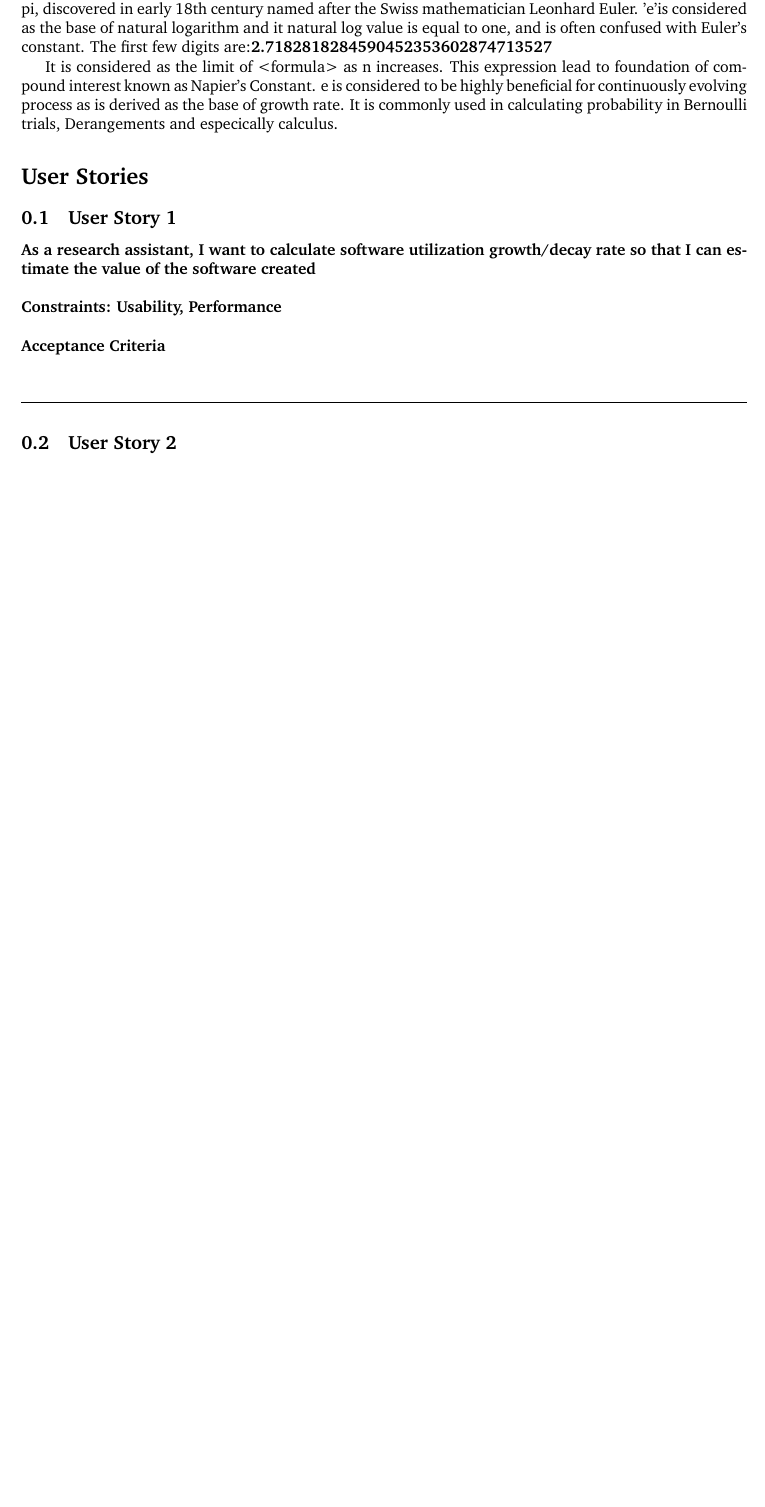
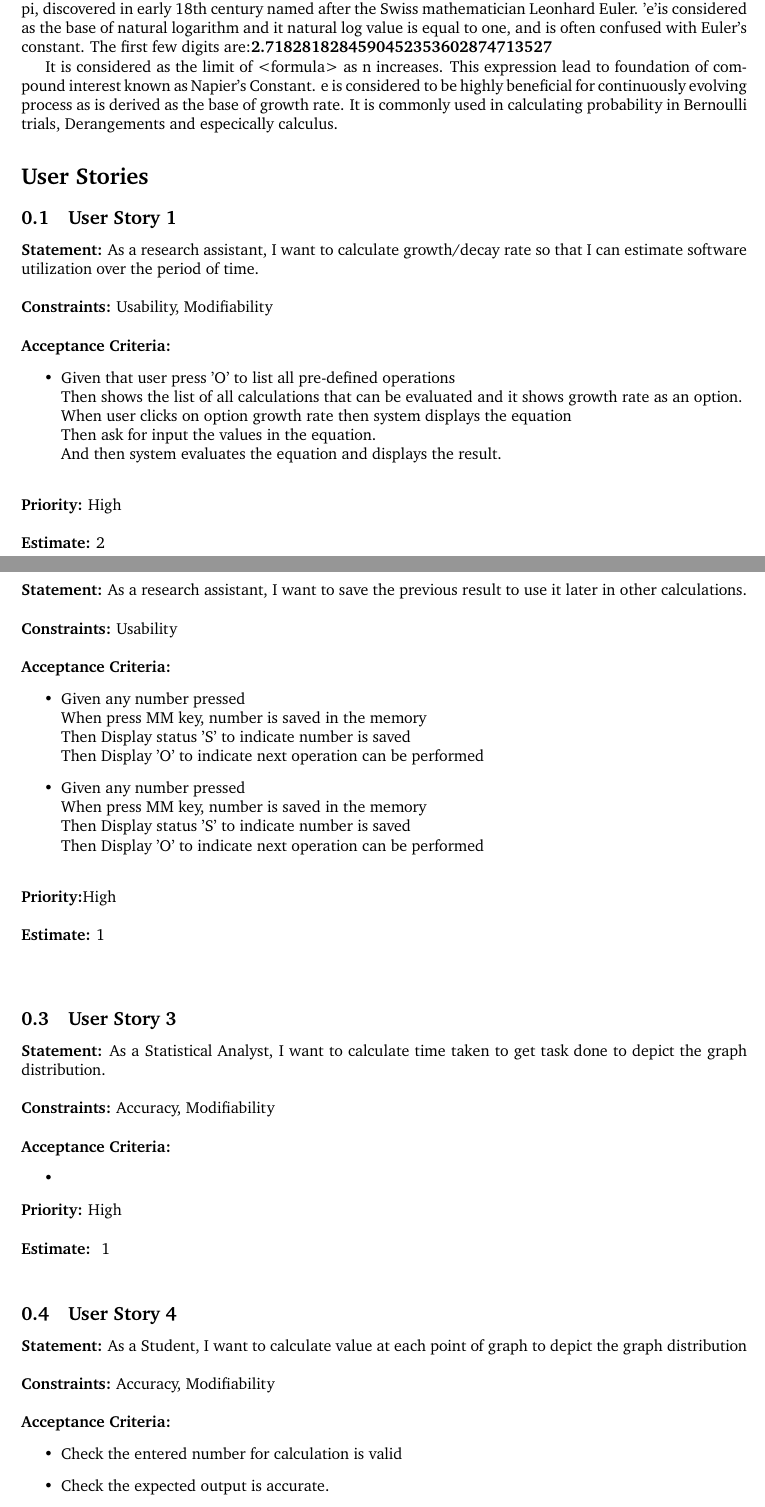
Before and after one commit to ZinniaRana/Eternity_Numbers, a LaTeX document (Deliverable2/main.tex): part of the page before the commit and two parts of pages 1 and 2 of 3 after it, the two joined at a grey line, cut so that both start at the same text, the shorter picture padded with empty space. Compiled offline with pdfLaTeX.

Commit message:
files updated

```diff
--- a/Deliverable2/main.tex
+++ b/Deliverable2/main.tex
@@ -51,22 +51,51 @@ Euler Number is one of the unique irrational number, and important among other p
 It is considered as the limit of <formula> as n increases. This expression lead to foundation of compound interest known as Napier's Constant. e is considered to be highly beneficial for continuously evolving process as is derived as the base of growth rate. It is commonly used in calculating probability in Bernoulli trials, Derangements and especically calculus.
 
 \section*{User Stories}  % Unnumbered section
-
+%------------------------------------------------
 
 \subsection{User Story 1} % Unnumbered section
 
-\noindent \textbf {As a research assistant, I want to calculate software utilization growth/decay rate so that I can estimate the value of the software created\\*}
+\noindent \textbf {Statement: }As a research assistant, I want to calculate growth/decay rate so that I can estimate software utilization over the period of time. \\*
 \newline
-\noindent \textbf {Constraints:  Usability, Performance\\*}
+\noindent \textbf {Constraints:}  Usability, Modifiability\\*
 \newline
-\noindent \textbf {Acceptance Criteria\\*}
-\begin{flushleft}
-\hrulefill
-\end{flushleft}
+\textbf{Acceptance Criteria: }
+\begin{itemize}
+  \item Given that user press 'O' to list all pre-defined operations \newline Then shows the list of all calculations that can be evaluated and it shows growth rate as an option.
+  \newline When user clicks on option growth rate then system displays the equation
+  \newline Then ask for input the values in the equation.
+  \newline And then system evaluates the equation and displays the result.\newline
+\end{itemize}
 
+\noindent \textbf {Priority:} High\\*
+\newline
+\noindent \textbf {Estimate:} 2\\*
+\newline
+
+
+%------------------------------------------------
+\pagebreak
 \subsection{User Story 2} % Unnumbered section
 
-\noindent \textbf {As a research assistant, I want to calculate software utilization growth/decay rate so that I can estimate the value of the software created\\*}
+\noindent \textbf {Statement: }As a research assistant, I want to save the previous result to use it later in other calculations. \\*
 \newline
-\noindent \textbf {Constraints:  Usability, Performance\\*}
+\noindent \textbf {Constraints:}  Usability\\*
 \newline
+\textbf{Acceptance Criteria: }
+\begin{itemize}
+  \item Given any number pressed
+  \newline When press MM key, number is saved in the memory
+  \newline Then Display status 'S' to indicate number is saved
+  \newline Then Display 'O' to indicate next operation can be performed
+
+  \item Given any number pressed
+  \newline When press MM key, number is saved in the memory
+  \newline Then Display status 'S' to indicate number is saved
+  \newline Then Display 'O' to indicate next operation can be performed\newline
+\end{itemize}
+
+\noindent \textbf {Priority:}High\\*
+\newline
+\noindent \textbf {Estimate:} 1\\*
+\newline
+
@@ -77,3 +102,28 @@ It is considered as the limit of <formula> as n increases. This expression lead
 %------------------------------------------------
+\subsection{User Story 3} % Unnumbered section
 
+\noindent \textbf {Statement: }As a Statistical Analyst, I want to calculate time taken to get task done to depict the graph distribution. \\*
+\newline
+\noindent \textbf {Constraints:}  Accuracy, Modifiability\\*
+\newline
+\textbf{Acceptance Criteria: }
+\begin{itemize}
+  \item
+\end{itemize}
 
+\noindent \textbf {Priority: }High\\*
+\newline
+\noindent \textbf {Estimate: } 1
+\newline
+
+%------------------------------------------------
+\subsection{User Story 4} % Unnumbered section
+
+\noindent \textbf {Statement: }As a Student, I want to calculate value at each point of graph to depict the graph distribution \\*
+\newline
+\noindent \textbf {Constraints:}  Accuracy, Modifiability\\*
+\newline
+\textbf{Acceptance Criteria: }
+\begin{itemize}
+  \item Check the entered number for calculation is valid
+  \item Check the expected output is accurate.
```
Also changed, not shown: Deliverable2/UserStory_Deliverable2.pdf (deleted), Deliverable2/user_story.pdf (added), Deliverable2/main.tex (47 more changed lines), 1 other file.
